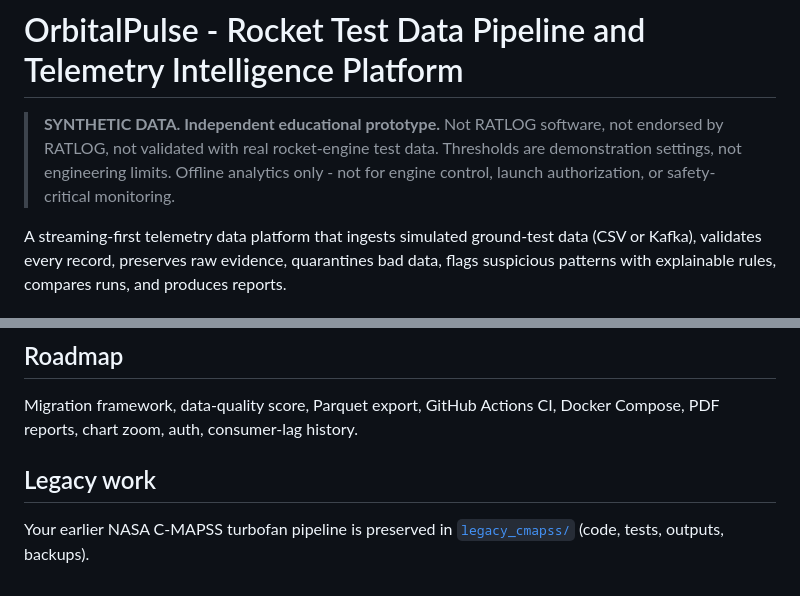
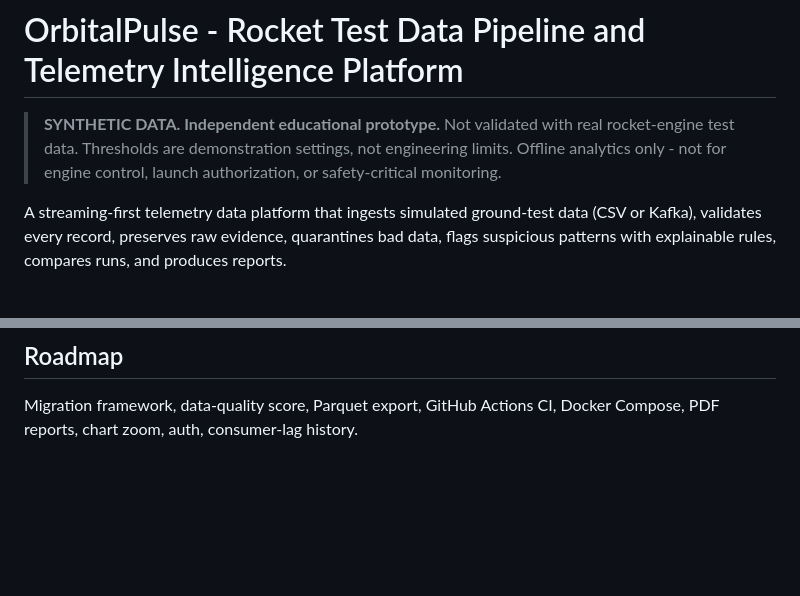
Before and after one commit to POOSADHIRAJ/OrbitalPulse, a Markdown page: README.md, 2 parts joined by grey strips. GitHub-like rendering; blank space fills up the shorter version.

Commit message:
Update README to remove legacy section and clarify data
Removed legacy work section from README and clarified synthetic data disclaimer.

```diff
--- a/README.md
+++ b/README.md
@@ -1,6 +1,6 @@
 # OrbitalPulse - Rocket Test Data Pipeline and Telemetry Intelligence Platform
 
-> **SYNTHETIC DATA. Independent educational prototype.** Not RATLOG software, not endorsed by RATLOG, not validated with real rocket-engine test data. Thresholds are demonstration settings, not engineering limits. Offline analytics only - not for engine control, launch authorization, or safety-critical monitoring.
+> **SYNTHETIC DATA. Independent educational prototype.**  Not validated with real rocket-engine test data. Thresholds are demonstration settings, not engineering limits. Offline analytics only - not for engine control, launch authorization, or safety-critical monitoring.
 
 A streaming-first telemetry data platform that ingests simulated ground-test data (CSV or Kafka), validates every record, preserves raw evidence, quarantines bad data, flags suspicious patterns with explainable rules, compares runs, and produces reports.
 
@@ -90,6 +90,3 @@ No real rocket-test data was used; no propulsion limits are validated; findings
 
 ## Roadmap
 Migration framework, data-quality score, Parquet export, GitHub Actions CI, Docker Compose, PDF reports, chart zoom, auth, consumer-lag history.
-
-## Legacy work
-Your earlier NASA C-MAPSS turbofan pipeline is preserved in [`legacy_cmapss/`](legacy_cmapss/README_cmapss.md) (code, tests, outputs, backups).
```
